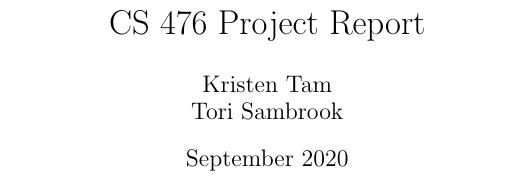
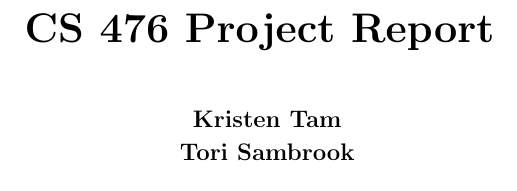
Before and after one commit to tam209/CS476-FinalProject, a LaTeX document (FinalProjectReport.tex): part of page 1 of 3, cut so that both start at the same text. Compiled offline with pdfLaTeX.

Commit message:
Update FinalProjectReport.tex

```diff
--- a/FinalProjectReport.tex
+++ b/FinalProjectReport.tex
@@ -17,13 +17,22 @@
 \documentclass{article}
 \usepackage[utf8]{inputenc}
 
-\title{CS 476 Project Report}
-\author{Kristen Tam \\ Tori Sambrook}
-\date{September 2020}
-
 \begin{document}
 
-\maketitle
+\begin{titlepage}
+
+    \centering
+    \vspace*{3cm}
+    \huge\bfseries
+    CS 476 Project Report
+    \vspace{1cm}
+
+    \large Kristen Tam \\
+    \vspace{0.1cm}
+    \large Tori Sambrook
+    \vfill
+
+\end{titlepage}
 
 \newpage
 \tableofcontents
```
